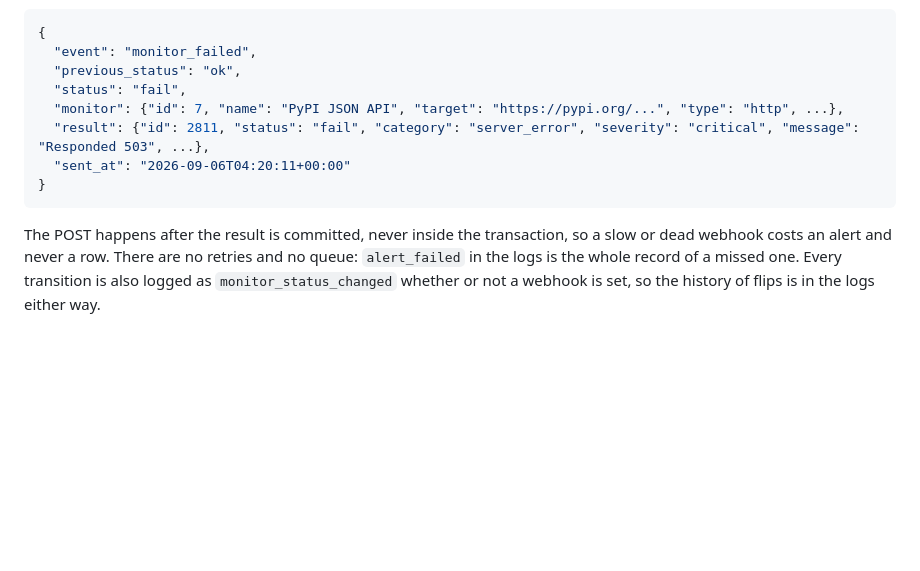
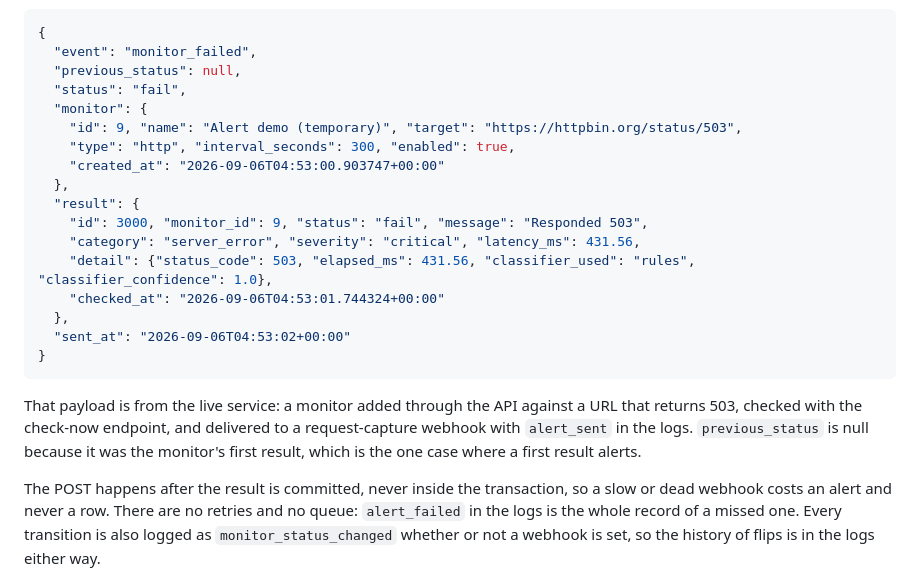
Before and after one commit to alexander-constanza/apihealthchecker, a Markdown page: README.md, the part around the change. Drawn GitHub-style; blank space fills up the shorter version.

````diff
--- a/README.md
+++ b/README.md
@@ -252,13 +252,28 @@ if it does not.
 ```json
 {
   "event": "monitor_failed",
-  "previous_status": "ok",
+  "previous_status": null,
   "status": "fail",
-  "monitor": {"id": 7, "name": "PyPI JSON API", "target": "https://pypi.org/...", "type": "http", ...},
-  "result": {"id": 2811, "status": "fail", "category": "server_error", "severity": "critical", "message": "Responded 503", ...},
-  "sent_at": "2026-09-06T04:20:11+00:00"
+  "monitor": {
+    "id": 9, "name": "Alert demo (temporary)", "target": "https://httpbin.org/status/503",
+    "type": "http", "interval_seconds": 300, "enabled": true,
+    "created_at": "2026-09-06T04:53:00.903747+00:00"
+  },
+  "result": {
+    "id": 3000, "monitor_id": 9, "status": "fail", "message": "Responded 503",
+    "category": "server_error", "severity": "critical", "latency_ms": 431.56,
+    "detail": {"status_code": 503, "elapsed_ms": 431.56, "classifier_used": "rules", "classifier_confidence": 1.0},
+    "checked_at": "2026-09-06T04:53:01.744324+00:00"
+  },
+  "sent_at": "2026-09-06T04:53:02+00:00"
 }
 ```
+
+That payload is from the live service: a monitor added through the API against
+a URL that returns 503, checked with the check-now endpoint, and delivered to a
+request-capture webhook with `alert_sent` in the logs. `previous_status` is
+null because it was the monitor's first result, which is the one case where a
+first result alerts.
 
 The POST happens after the result is committed, never inside the transaction,
 so a slow or dead webhook costs an alert and never a row. There are no retries
````
Also changed, not shown: DEPLOY.md (+14 -2 lines).
